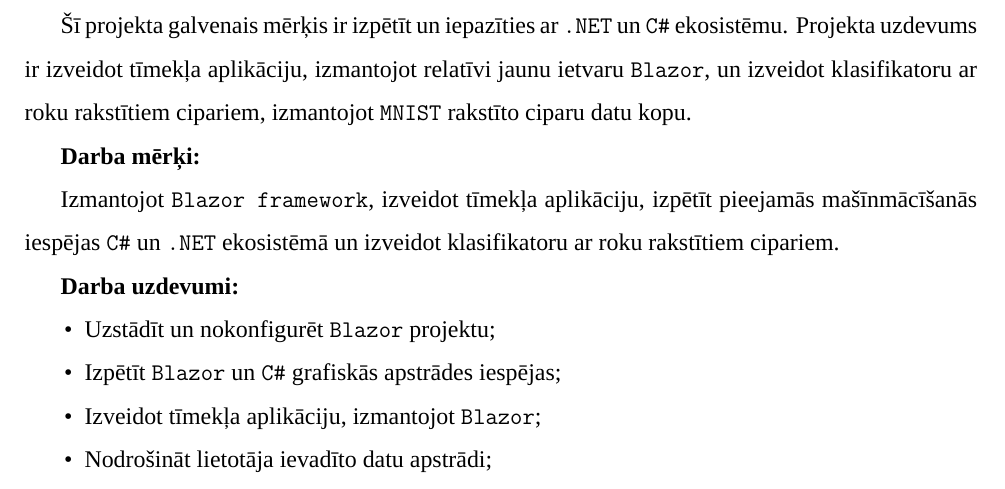
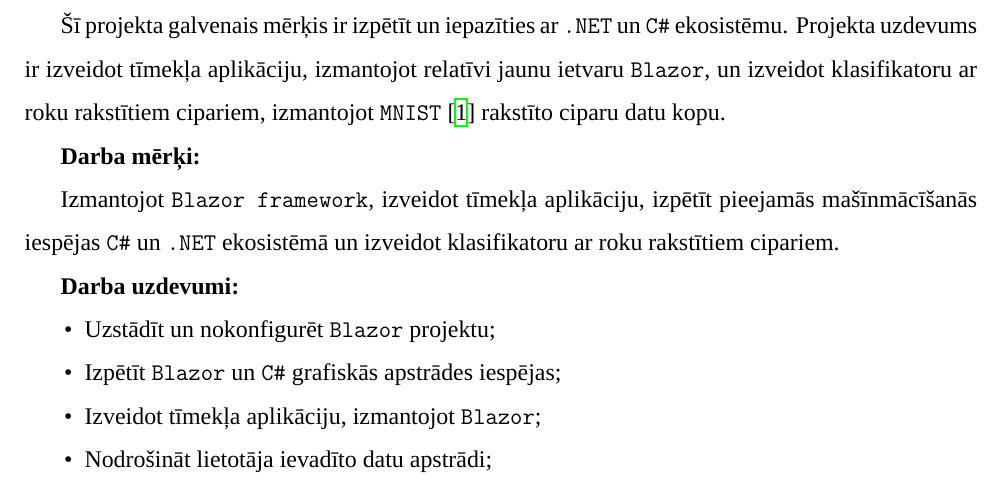
Before and after one commit to Krystoart/Handwritten-number-classifier, a LaTeX document (main.tex, which reads pages/introPage.tex): part of page 3 of 21, cut so that both start at the same text. Compiled offline with XeLaTeX; a missing font is replaced by an installed copy or a similar font.

Commit message:
Report: Intro: added citation to the MNIST dataset

```diff
--- a/pages/introPage.tex
+++ b/pages/introPage.tex
@@ -3,7 +3,7 @@
     Šī projekta galvenais mērķis ir izpētīt un iepazīties
     ar \texttt{.NET} un \texttt{C\#} ekosistēmu. Projekta uzdevums ir izveidot tīmekļa aplikāciju, izmantojot relatīvi
     jaunu ietvaru \texttt{Blazor}, un izveidot klasifikatoru ar roku rakstītiem cipariem, izmantojot
-    \texttt{MNIST} rakstīto ciparu datu kopu.
+    \texttt{MNIST} \cite{MNISTHandwrittenDigit} rakstīto ciparu datu kopu.
 
     \textbf{Darba mērķi:}
 
```
